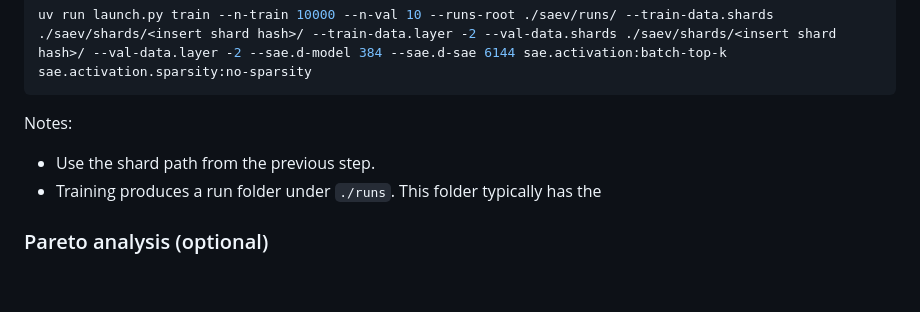
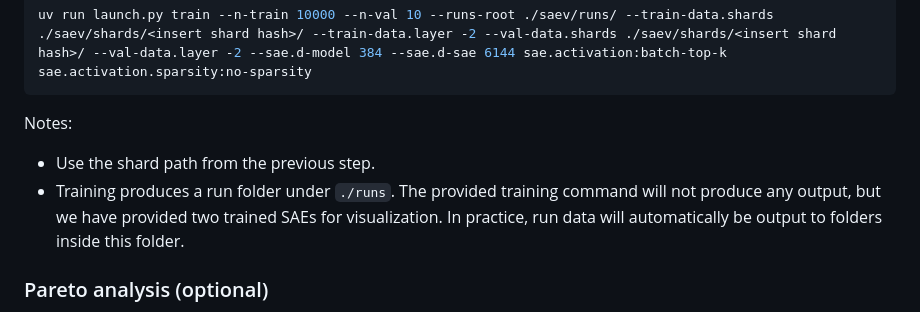
Before and after one commit to Imageomics/conference-tutorials-2026, a Markdown page: docs/tutorials/sae.md, the part around the change. Drawn GitHub-style; blank space fills up the shorter version.

Commit message:
Finished thought

```diff
--- a/docs/tutorials/sae.md
+++ b/docs/tutorials/sae.md
@@ -129,7 +129,7 @@ uv run launch.py train --n-train 10000 --n-val 10 --runs-root ./saev/runs/ --tra
 Notes:
 
 - Use the shard path from the previous step.
-- Training produces a run folder under `./runs`. This folder typically has the
+- Training produces a run folder under `./runs`. The provided training command will not produce any output, but we have provided two trained SAEs for visualization. In practice, run data will automatically be output to folders inside this folder.
 
 
 ### Pareto analysis (optional)
```
